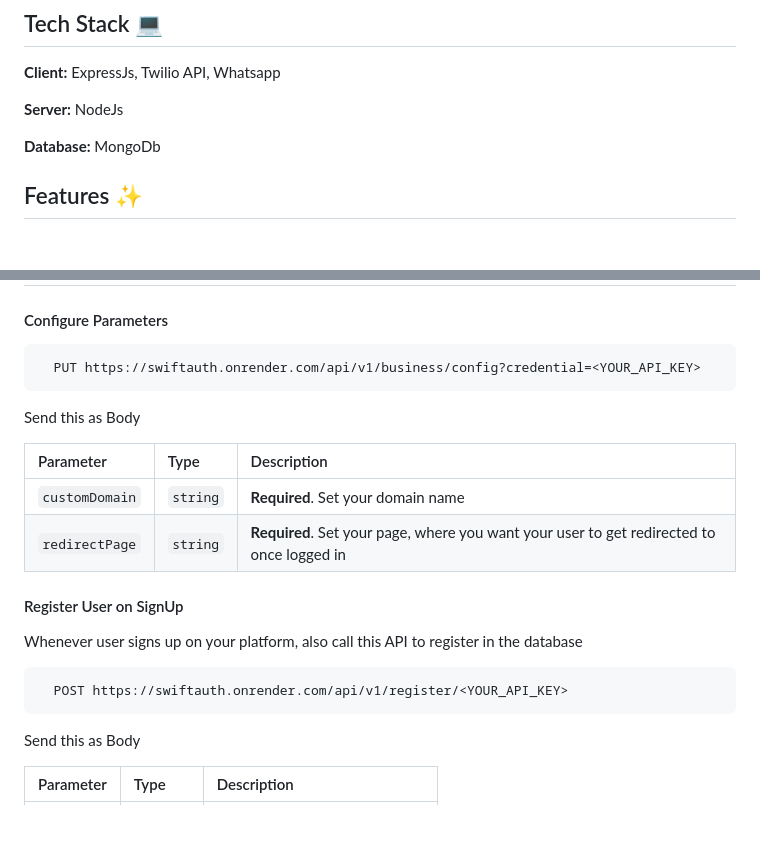
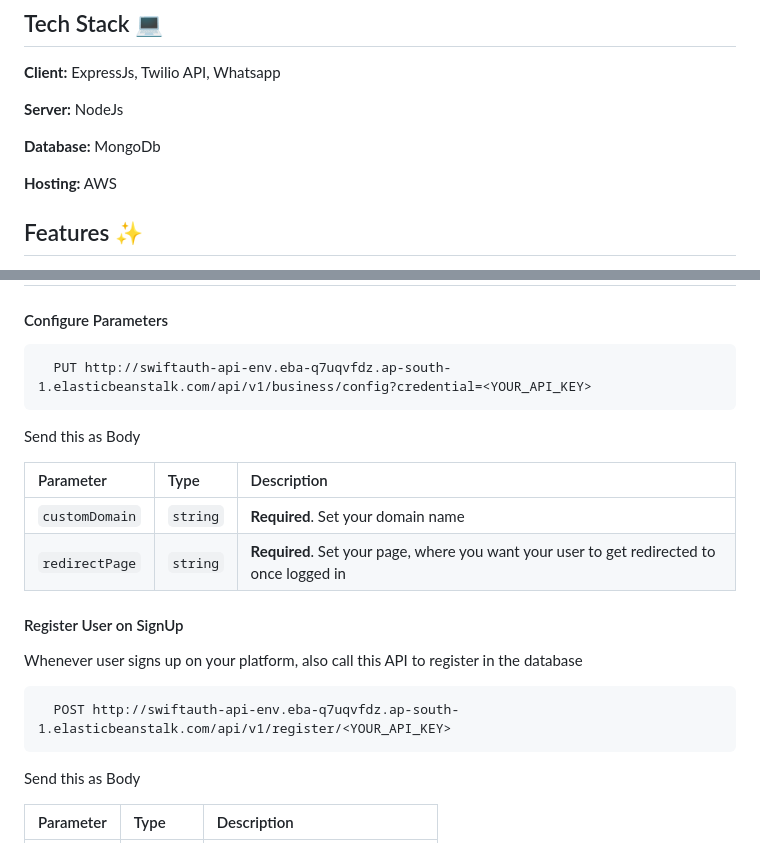
Before and after one commit to saksham9312/SwiftAuth, a Markdown page: README.md, 2 parts joined by grey strips. Rendered like a GitHub page; blank space fills up the shorter version.

````diff
--- a/README.md
+++ b/README.md
@@ -14,6 +14,8 @@ SwiftAuth is a SaaS platform that enables businesses to authenticate their users
 **Server:** NodeJs
 
 **Database:** MongoDb
+
+**Hosting:** AWS
 
 
 
@@ -45,7 +47,7 @@ SwiftAuth is a SaaS platform that enables businesses to authenticate their users
 #### Configure Parameters
 
 ```http
-  PUT https://swiftauth.onrender.com/api/v1/business/config?credential=<YOUR_API_KEY>
+  PUT http://swiftauth-api-env.eba-q7uqvfdz.ap-south-1.elasticbeanstalk.com/api/v1/business/config?credential=<YOUR_API_KEY>
 ```
 Send this as Body
 
@@ -58,7 +60,7 @@ Send this as Body
 Whenever user signs up on your platform, also call this API to register in the database
 
 ```http
-  POST https://swiftauth.onrender.com/api/v1/register/<YOUR_API_KEY>
+  POST http://swiftauth-api-env.eba-q7uqvfdz.ap-south-1.elasticbeanstalk.com/api/v1/register/<YOUR_API_KEY>
 ```
 Send this as Body
 
````
